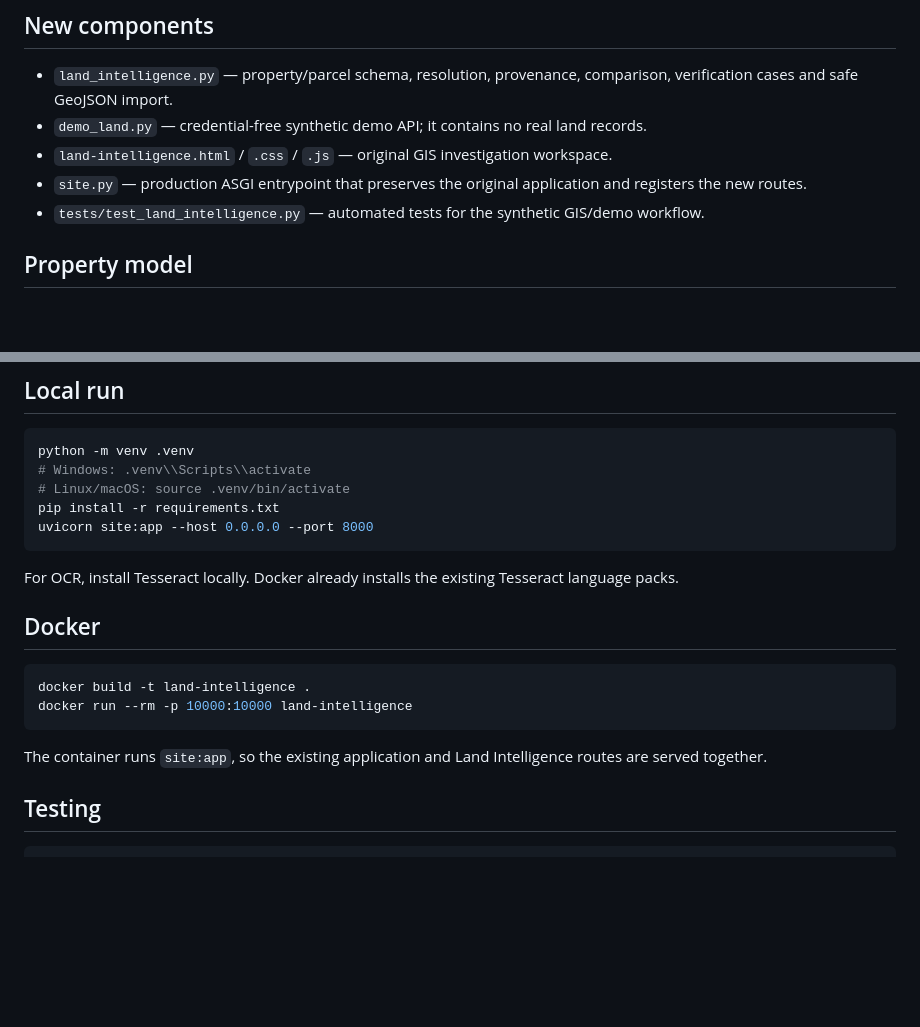
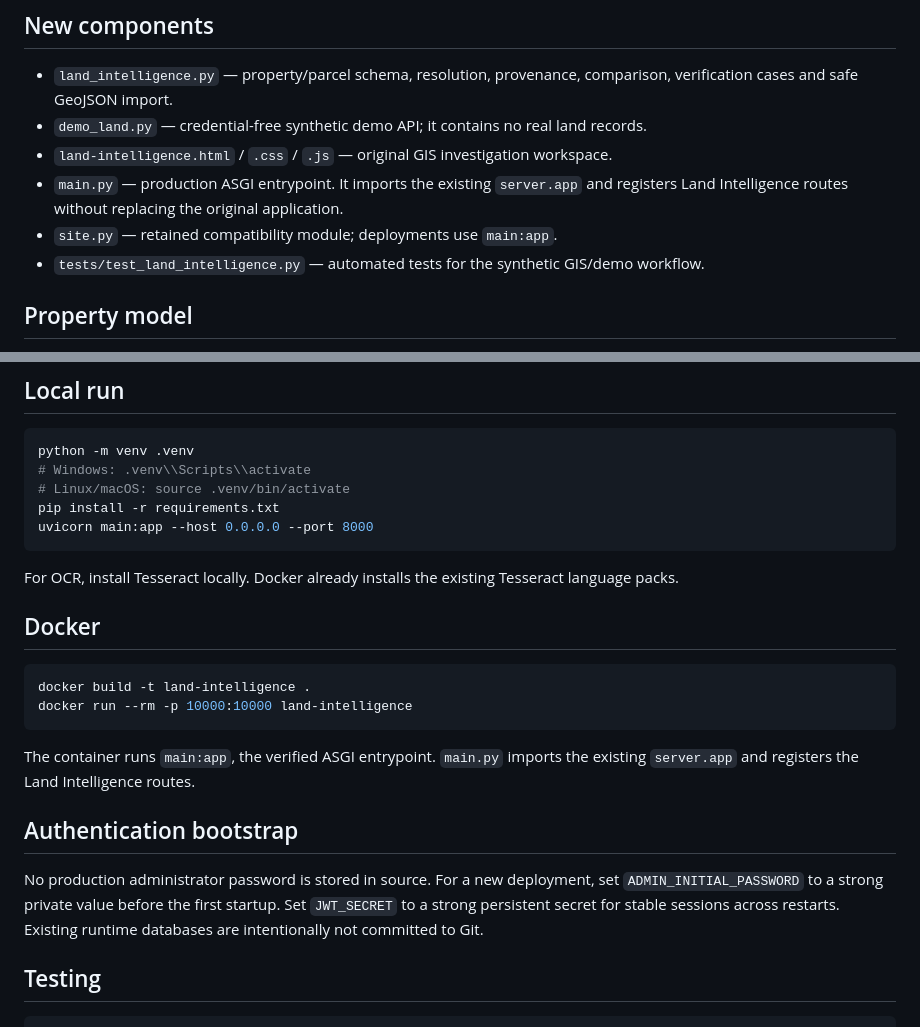
Before and after one commit to adarshkumar-s/document-screening, a Markdown page: README.md, 2 parts joined by grey strips. Drawn GitHub-style; blank space fills up the shorter version.

Commit message:
Document verified main ASGI entrypoint and secure deployment setup

````diff
--- a/README.md
+++ b/README.md
@@ -23,7 +23,8 @@ The existing FastAPI application remains the source of truth for authentication,
 - `land_intelligence.py` — property/parcel schema, resolution, provenance, comparison, verification cases and safe GeoJSON import.
 - `demo_land.py` — credential-free synthetic demo API; it contains no real land records.
 - `land-intelligence.html` / `.css` / `.js` — original GIS investigation workspace.
-- `site.py` — production ASGI entrypoint that preserves the original application and registers the new routes.
+- `main.py` — production ASGI entrypoint. It imports the existing `server.app` and registers Land Intelligence routes without replacing the original application.
+- `site.py` — retained compatibility module; deployments use `main:app`.
 - `tests/test_land_intelligence.py` — automated tests for the synthetic GIS/demo workflow.
 
 ## Property model
@@ -124,7 +125,7 @@ python -m venv .venv
 # Windows: .venv\\Scripts\\activate
 # Linux/macOS: source .venv/bin/activate
 pip install -r requirements.txt
-uvicorn site:app --host 0.0.0.0 --port 8000
+uvicorn main:app --host 0.0.0.0 --port 8000
 ```
 
 For OCR, install Tesseract locally. Docker already installs the existing Tesseract language packs.
@@ -136,7 +137,11 @@ docker build -t land-intelligence .
 docker run --rm -p 10000:10000 land-intelligence
 ```
 
-The container runs `site:app`, so the existing application and Land Intelligence routes are served together.
+The container runs `main:app`, the verified ASGI entrypoint. `main.py` imports the existing `server.app` and registers the Land Intelligence routes.
+
+## Authentication bootstrap
+
+No production administrator password is stored in source. For a new deployment, set `ADMIN_INITIAL_PASSWORD` to a strong private value before the first startup. Set `JWT_SECRET` to a strong persistent secret for stable sessions across restarts. Existing runtime databases are intentionally not committed to Git.
 
 ## Testing
 
````
